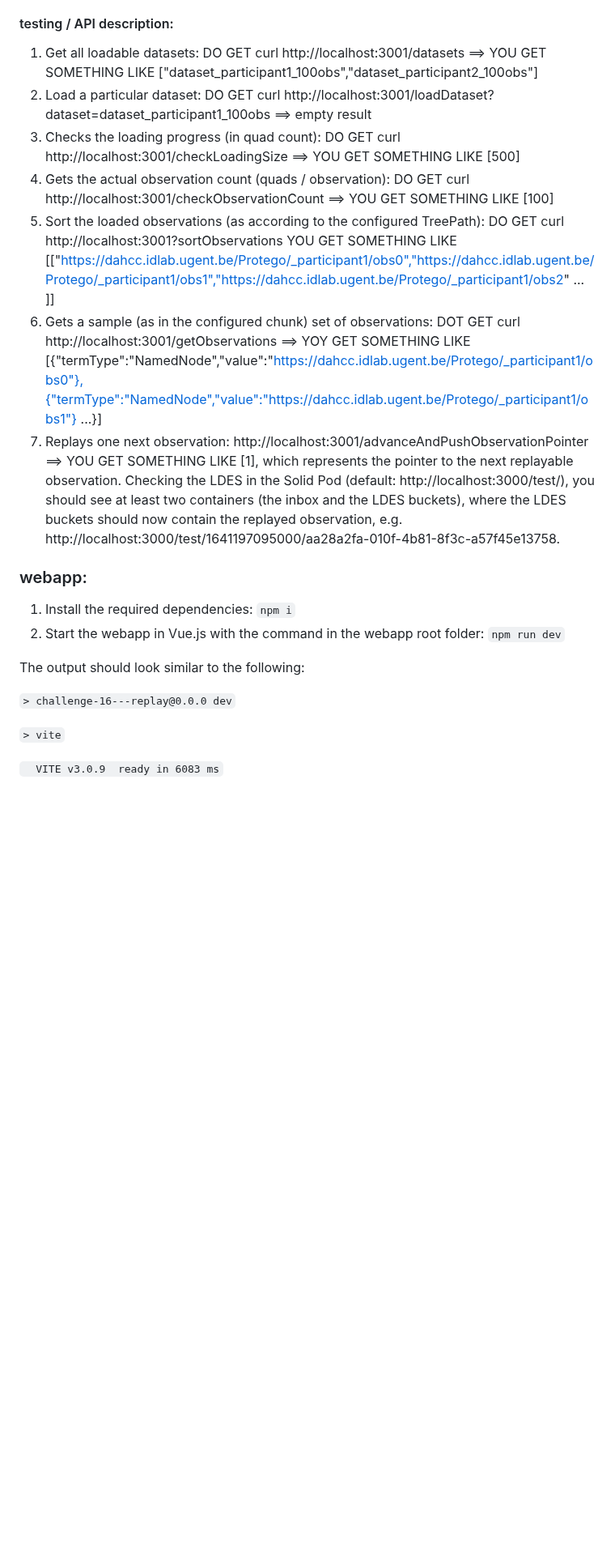
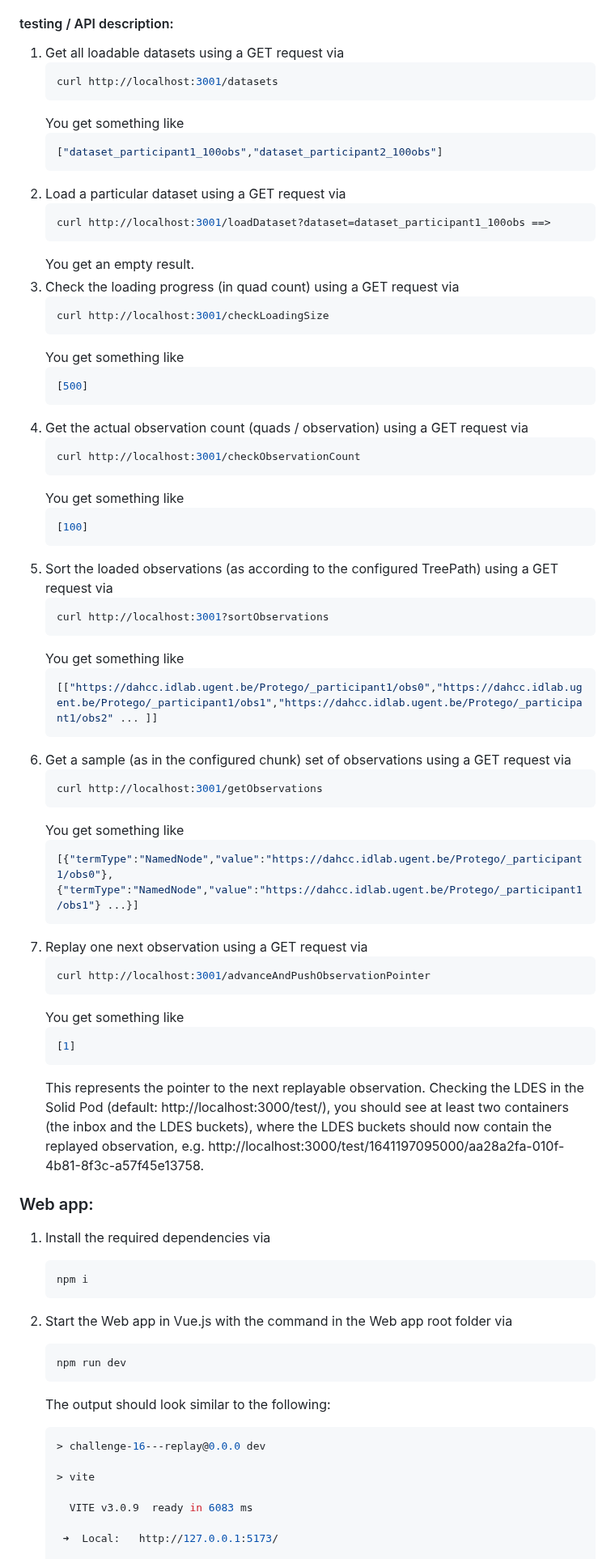
Before and after one commit to SolidLabResearch/LDES-in-SOLID-Semantic-Observations-Replay, a Markdown page: README.md, the part around one of its changes. Shown at 81% size. GitHub-like rendering; blank space fills up the shorter version.

````diff
--- a/README.md
+++ b/README.md
@@ -50,23 +80,82 @@ Please delete the following folder: `node_modules\@treecg\versionawareldesinldp\
 
 #### testing / API description:
-1. Get all loadable datasets: DO GET curl http://localhost:3001/datasets ==> YOU GET SOMETHING LIKE ["dataset_participant1_100obs","dataset_participant2_100obs"]
-2. Load a particular dataset: DO GET curl http://localhost:3001/loadDataset?dataset=dataset_participant1_100obs ==> empty result
-3. Checks the loading progress (in quad count): DO GET curl http://localhost:3001/checkLoadingSize ==> YOU GET SOMETHING LIKE [500]
-4. Gets the actual observation count (quads / observation): DO GET curl http://localhost:3001/checkObservationCount ==> YOU GET SOMETHING LIKE [100]
-5. Sort the loaded observations (as according to the configured TreePath): DO GET curl http://localhost:3001?sortObservations YOU GET SOMETHING LIKE [["https://dahcc.idlab.ugent.be/Protego/_participant1/obs0","https://dahcc.idlab.ugent.be/Protego/_participant1/obs1","https://dahcc.idlab.ugent.be/Protego/_participant1/obs2" ... ]]
-6. Gets a sample (as in the configured chunk) set of observations: DOT GET curl http://localhost:3001/getObservations ==> YOY GET SOMETHING LIKE [{"termType":"NamedNode","value":"https://dahcc.idlab.ugent.be/Protego/_participant1/obs0"},{"termType":"NamedNode","value":"https://dahcc.idlab.ugent.be/Protego/_participant1/obs1"} ...}]
-7. Replays one next observation: http://localhost:3001/advanceAndPushObservationPointer ==> YOU GET SOMETHING LIKE [1], which represents the pointer to the next replayable observation. Checking the LDES in the Solid Pod (default: http://localhost:3000/test/), you should see at least two containers (the inbox and the LDES buckets), where the LDES buckets should now contain the replayed observation, e.g. http://localhost:3000/test/1641197095000/aa28a2fa-010f-4b81-8f3c-a57f45e13758.
+1. Get all loadable datasets using a GET request via
+   ```shell
+   curl http://localhost:3001/datasets
+   ```
+   You get something like
+   ```shell
+   ["dataset_participant1_100obs","dataset_participant2_100obs"]
+   ```
+2. Load a particular dataset using a GET request via
+   ```shell
+   curl http://localhost:3001/loadDataset?dataset=dataset_participant1_100obs ==>
+   ```
+   You get an empty result.
+3. Check the loading progress (in quad count) using a GET request via
+   ```shell
+   curl http://localhost:3001/checkLoadingSize
+   ```
+   You get something like
+   ```shell
+   [500]
+   ```
+4. Get the actual observation count (quads / observation) using a GET request via
+   ```shell
+   curl http://localhost:3001/checkObservationCount
+   ```
+   You get something like
+   ```shell
+   [100]
+   ```
+5. Sort the loaded observations (as according to the configured TreePath) using a GET request via
+   ```shell
+   curl http://localhost:3001?sortObservations
+   ```
+   You get something like
+   ```shell
+   [["https://dahcc.idlab.ugent.be/Protego/_participant1/obs0","https://dahcc.idlab.ugent.be/Protego/_participant1/obs1","https://dahcc.idlab.ugent.be/Protego/_participant1/obs2" ... ]]
+   ```
+6. Get a sample (as in the configured chunk) set of observations using a GET request via
+   ```shell
+   curl http://localhost:3001/getObservations
+   ```
+   You get something like
+   ```shell
+   [{"termType":"NamedNode","value":"https://dahcc.idlab.ugent.be/Protego/_participant1/obs0"},{"termType":"NamedNode","value":"https://dahcc.idlab.ugent.be/Protego/_participant1/obs1"} ...}]
+   ```
+7. Replay one next observation using a GET request via
+   ```shell
+   curl http://localhost:3001/advanceAndPushObservationPointer
+   ```
+   You get something like
+   ```shell
+   [1]
+   ```
+   This represents the pointer to the next replayable observation.
+   Checking the LDES in the Solid Pod (default: http://localhost:3000/test/),
+   you should see at least two containers (the inbox and the LDES buckets),
+   where the LDES buckets should now contain the replayed observation,
+   e.g. http://localhost:3000/test/1641197095000/aa28a2fa-010f-4b81-8f3c-a57f45e13758.
 
-### webapp:
+### Web app:
 
-1. Install the required dependencies: `npm i`
-2. Start the webapp in Vue.js with the command in the webapp root folder: `npm run dev`
+1. Install the required dependencies via
+   ```shell
+   npm i
+   ```
+2. Start the Web app in Vue.js with the command in the Web app root folder via
+   ```shell
+   npm run dev
+   ```
+   The output should look similar to the following:
 
-The output should look similar to the following:
+   ```shell
+   > challenge-16---replay@0.0.0 dev
 
-`> challenge-16---replay@0.0.0 dev`
+   > vite
 
-`> vite`
+     VITE v3.0.9  ready in 6083 ms
 
-`  VITE v3.0.9  ready in 6083 ms`
+    ➜  Local:   http://127.0.0.1:5173/
 
````
Also changed, not shown: other parts of README.md (+84 -41 lines).
